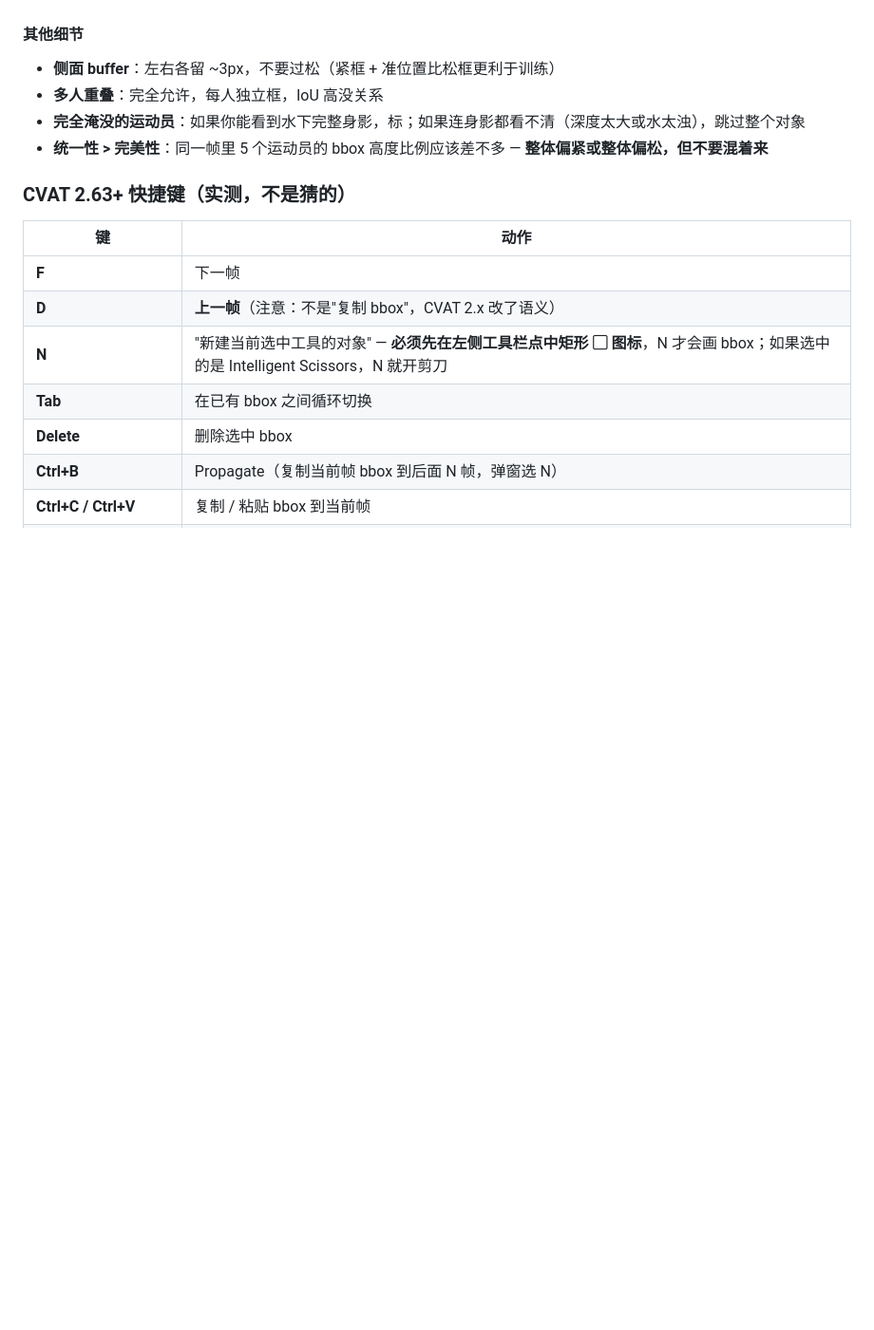
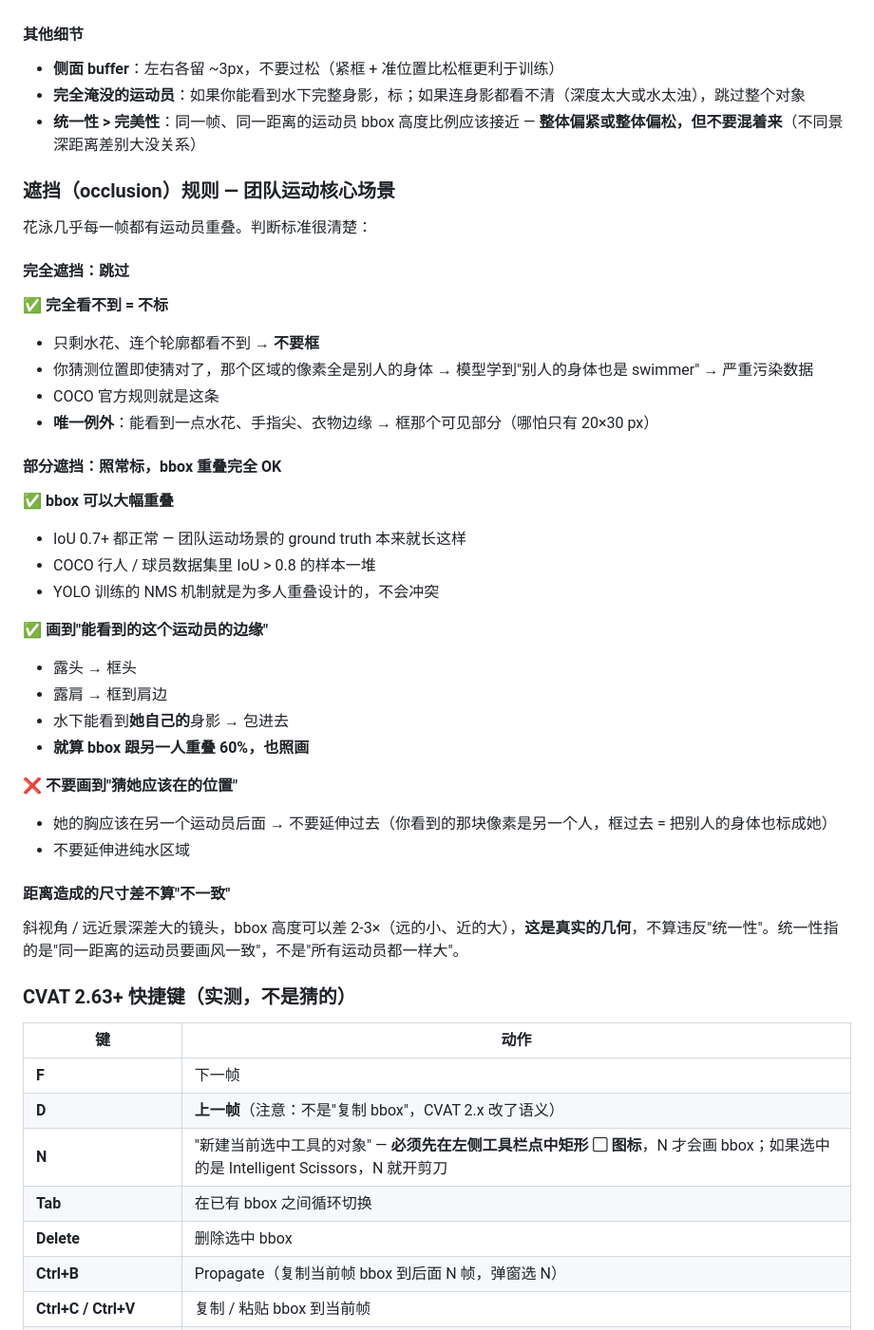
Before and after one commit to BilltheChurch/syncswim-dashboard, a Markdown page: docs/phase-a-annotation.md, the part around the change. Shown at 95% size. Rendered like a GitHub page; blank space fills up the shorter version.

Commit message:
docs: occlusion rules — completely-hidden = skip, partially-hidden = overlap OK
总统大人 hit two real synchronized-swimming edge cases on his first
multi-person frame and asked the right questions:

  1. "Frame has 5 swimmers but I can only see 4 — the 5th is
     completely behind another. Do I label it?"

  2. "The middle swimmer is partially occluded by another. If I
     extend her bbox to include underwater body, it will overlap
     with another swimmer's bbox. Is that OK?"

Both are textbook COCO conventions, but they were missing from
phase-a-annotation.md. Added a new "遮挡（occlusion）规则" section
with explicit verdicts:

  - Completely occluded (zero visible pixels) → SKIP. Guessing the
    position even correctly makes the model learn "another person's
    body = swimmer", which severely poisons the training signal.
    Only exception: even one finger / splash / cloth edge visible →
    label that visible portion (even if just 20×30 px).

  - Partially occluded → label the visible part normally, including
    underwater silhouette where visible. bbox overlap with other
    swimmers' bboxes is fine — IoU > 0.7 is normal in team-sport
    scenes (COCO pedestrian / player datasets are full of these).
    YOLO's training NMS is designed for exactly this.

Also added a "distance vs inconsistency" clarification: bbox
height varying 2-3× across the same frame is fine when it's
caused by depth (oblique camera angle), not when it's caused by
inconsistent annotation style. The "consistency" rule applies to
swimmers at similar distance, not all swimmers in the frame.

Mirror-updated Emily's TL;DR table with the two new rows.

Lesson: synchronized swimming has occlusion in nearly every frame.
The two questions 总统大人 asked will come up for any annotator
within their first 5 frames. Putting these rules in the doc up
front beats explaining them once per annotator.

🤖 Generated with [Claude Code](https://claude.com/claude-code)

Co-Authored-By: Claude Opus 4.7 (1M context) <noreply@anthropic.com>

```diff
--- a/docs/phase-a-annotation.md
+++ b/docs/phase-a-annotation.md
@@ -173,9 +173,41 @@ open http://localhost:8080
 #### 其他细节
 
 - **侧面 buffer**：左右各留 ~3px，不要过松（紧框 + 准位置比松框更利于训练）
-- **多人重叠**：完全允许，每人独立框，IoU 高没关系
 - **完全淹没的运动员**：如果你能看到水下完整身影，标；如果连身影都看不清（深度太大或水太浊），跳过整个对象
-- **统一性 > 完美性**：同一帧里 5 个运动员的 bbox 高度比例应该差不多 — **整体偏紧或整体偏松，但不要混着来**
+- **统一性 > 完美性**：同一帧、同一距离的运动员 bbox 高度比例应该接近 — **整体偏紧或整体偏松，但不要混着来**（不同景深距离差别大没关系）
+
+### 遮挡（occlusion）规则 — 团队运动核心场景
+
+花泳几乎每一帧都有运动员重叠。判断标准很清楚：
+
+#### 完全遮挡：跳过
+
+✅ **完全看不到 = 不标**
+- 只剩水花、连个轮廓都看不到 → **不要框**
+- 你猜测位置即使猜对了，那个区域的像素全是别人的身体 → 模型学到"别人的身体也是 swimmer" → 严重污染数据
+- COCO 官方规则就是这条
+- **唯一例外**：能看到一点水花、手指尖、衣物边缘 → 框那个可见部分（哪怕只有 20×30 px）
+
+#### 部分遮挡：照常标，bbox 重叠完全 OK
+
+✅ **bbox 可以大幅重叠**
+- IoU 0.7+ 都正常 — 团队运动场景的 ground truth 本来就长这样
+- COCO 行人 / 球员数据集里 IoU > 0.8 的样本一堆
+- YOLO 训练的 NMS 机制就是为多人重叠设计的，不会冲突
+
+✅ **画到"能看到的这个运动员的边缘"**
+- 露头 → 框头
+- 露肩 → 框到肩边
+- 水下能看到**她自己的**身影 → 包进去
+- **就算 bbox 跟另一人重叠 60%，也照画**
+
+❌ **不要画到"猜她应该在的位置"**
+- 她的胸应该在另一个运动员后面 → 不要延伸过去（你看到的那块像素是另一个人，框过去 = 把别人的身体也标成她）
+- 不要延伸进纯水区域
+
+#### 距离造成的尺寸差不算"不一致"
+
+斜视角 / 远近景深差大的镜头，bbox 高度可以差 2-3×（远的小、近的大），**这是真实的几何**，不算违反"统一性"。统一性指的是"同一距离的运动员要画风一致"，不是"所有运动员都一样大"。
 
 ### CVAT 2.63+ 快捷键（实测，不是猜的）
 
```
Also changed, not shown: docs/emily-annotation-onboarding.md (+3 -1 lines).
